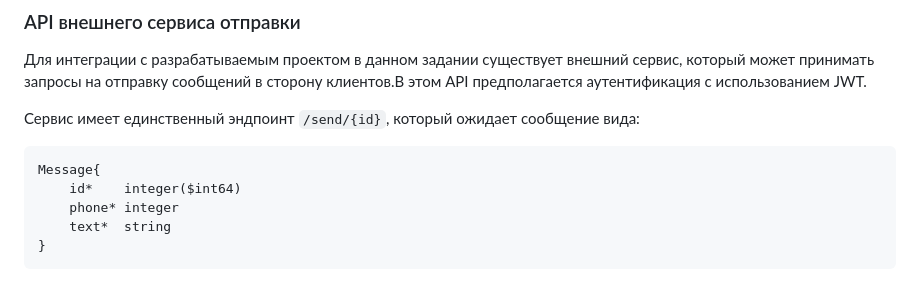
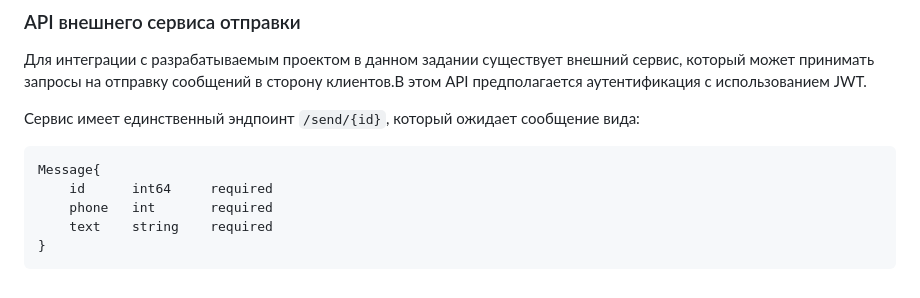
Before and after one commit to thefrol/notty, a Markdown page: tech-task.md, the part around the change. Rendered like a GitHub page.

Commit message:
docs: отформатировать структуру в техзадании

````diff
--- a/tech-task.md
+++ b/tech-task.md
@@ -69,8 +69,8 @@
 
 ```plain
 Message{
-    id*    integer($int64)
-    phone* integer
-    text*  string
+    id      int64     required
+    phone   int       required
+    text    string    required
 }
 ```
````
